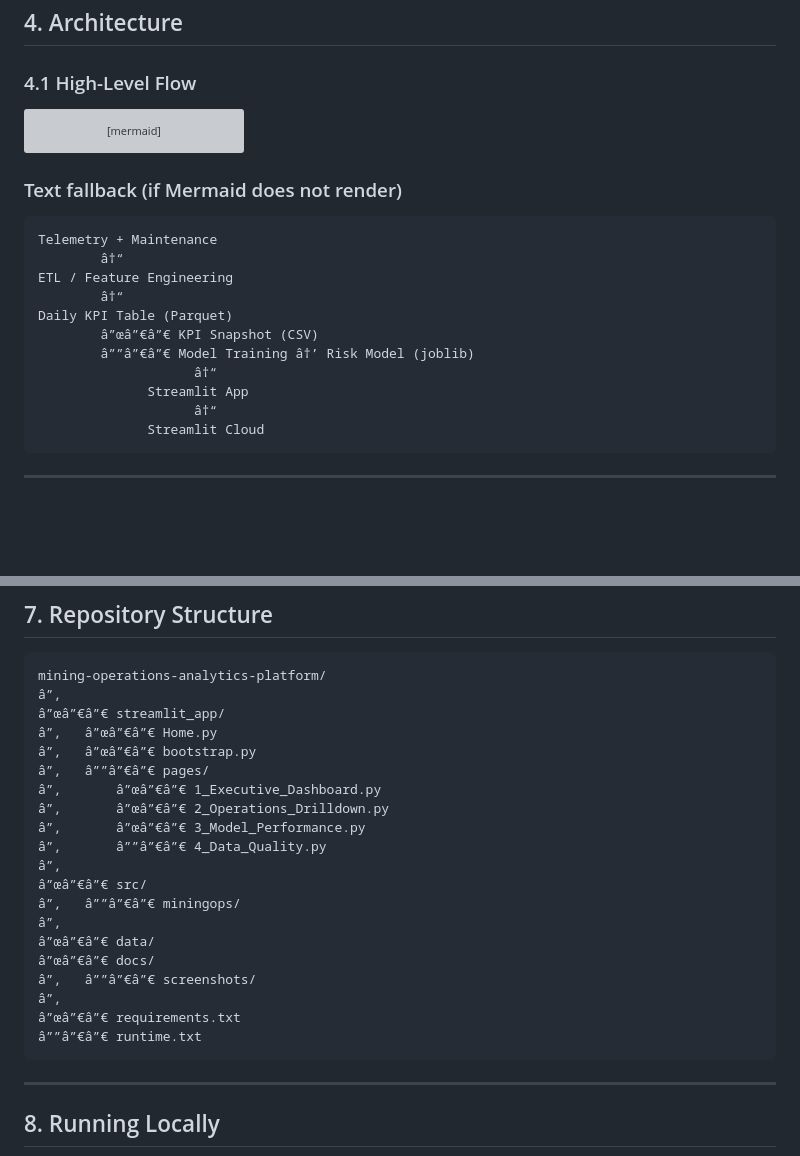
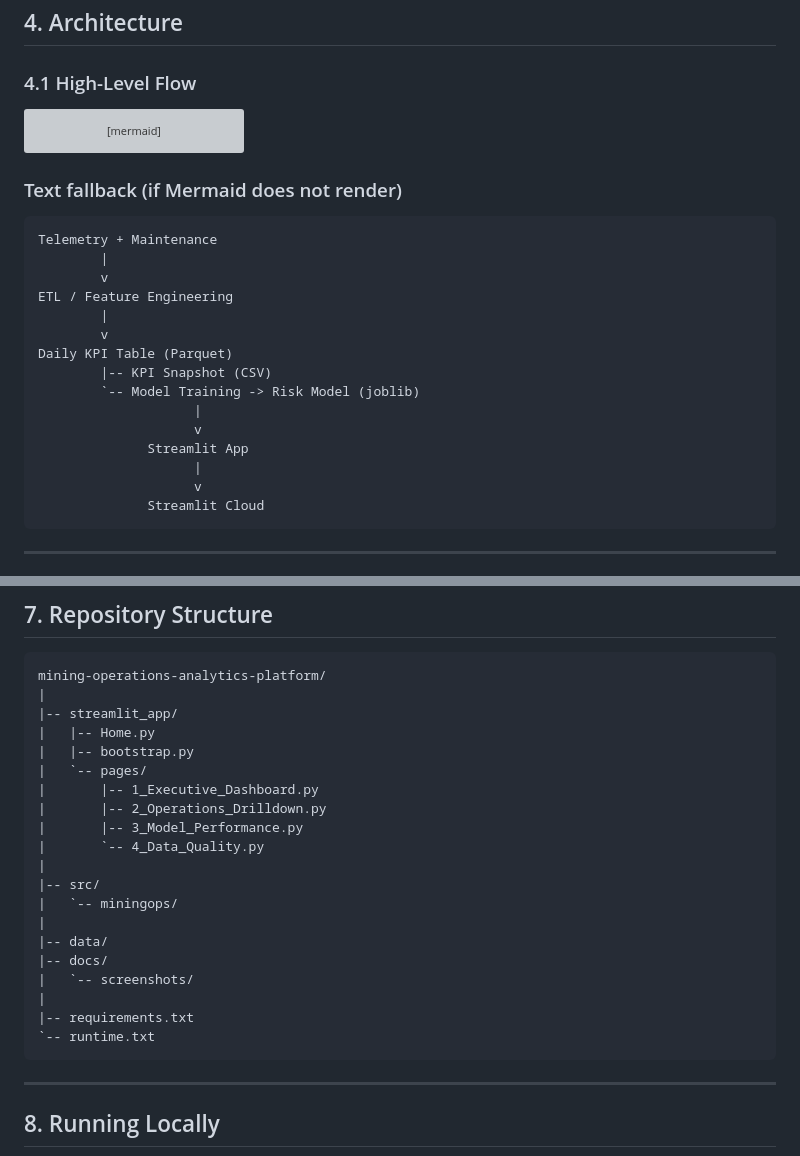
Before and after one commit to fahadamjad009/mining-operations-analytics-platform, a Markdown page: README.md, 2 parts joined by grey strips. Drawn GitHub-style; blank space fills up the shorter version; grey boxes are pictures that could not be loaded.

````diff
--- a/README.md
+++ b/README.md
@@ -45,6 +45,7 @@ https://fahadamjad009-mining-operations-analyt-streamlit-apphome-iuilko.streamli
 ### 4.1 High-Level Flow
 
 ```mermaid
+
 flowchart LR
   A[Telemetry + Maintenance Data] --> B[ETL and Feature Engineering]
   B --> C[Daily KPI Table (Parquet)]
@@ -55,21 +56,27 @@ flowchart LR
   E --> G
   F --> G
   G --> H[Streamlit Cloud]
+
 ```
+
 
 ### Text fallback (if Mermaid does not render)
 
 ```
 Telemetry + Maintenance
-        â†“
+        |
+        v
 ETL / Feature Engineering
-        â†“
+        |
+        v
 Daily KPI Table (Parquet)
-        â”œâ”€â”€ KPI Snapshot (CSV)
-        â””â”€â”€ Model Training â†’ Risk Model (joblib)
-                    â†“
+        |-- KPI Snapshot (CSV)
+        `-- Model Training -> Risk Model (joblib)
+                    |
+                    v
               Streamlit App
-                    â†“
+                    |
+                    v
               Streamlit Cloud
 ```
 
@@ -133,25 +140,25 @@ Streamlit Cloud runs on a clean container. The application includes a bootstrap
 
 ```
 mining-operations-analytics-platform/
-â”‚
-â”œâ”€â”€ streamlit_app/
-â”‚   â”œâ”€â”€ Home.py
-â”‚   â”œâ”€â”€ bootstrap.py
-â”‚   â””â”€â”€ pages/
-â”‚       â”œâ”€â”€ 1_Executive_Dashboard.py
-â”‚       â”œâ”€â”€ 2_Operations_Drilldown.py
-â”‚       â”œâ”€â”€ 3_Model_Performance.py
-â”‚       â””â”€â”€ 4_Data_Quality.py
-â”‚
-â”œâ”€â”€ src/
-â”‚   â””â”€â”€ miningops/
-â”‚
-â”œâ”€â”€ data/
-â”œâ”€â”€ docs/
-â”‚   â””â”€â”€ screenshots/
-â”‚
-â”œâ”€â”€ requirements.txt
-â””â”€â”€ runtime.txt
+|
+|-- streamlit_app/
+|   |-- Home.py
+|   |-- bootstrap.py
+|   `-- pages/
+|       |-- 1_Executive_Dashboard.py
+|       |-- 2_Operations_Drilldown.py
+|       |-- 3_Model_Performance.py
+|       `-- 4_Data_Quality.py
+|
+|-- src/
+|   `-- miningops/
+|
+|-- data/
+|-- docs/
+|   `-- screenshots/
+|
+|-- requirements.txt
+`-- runtime.txt
 ```
 
 ---
````
